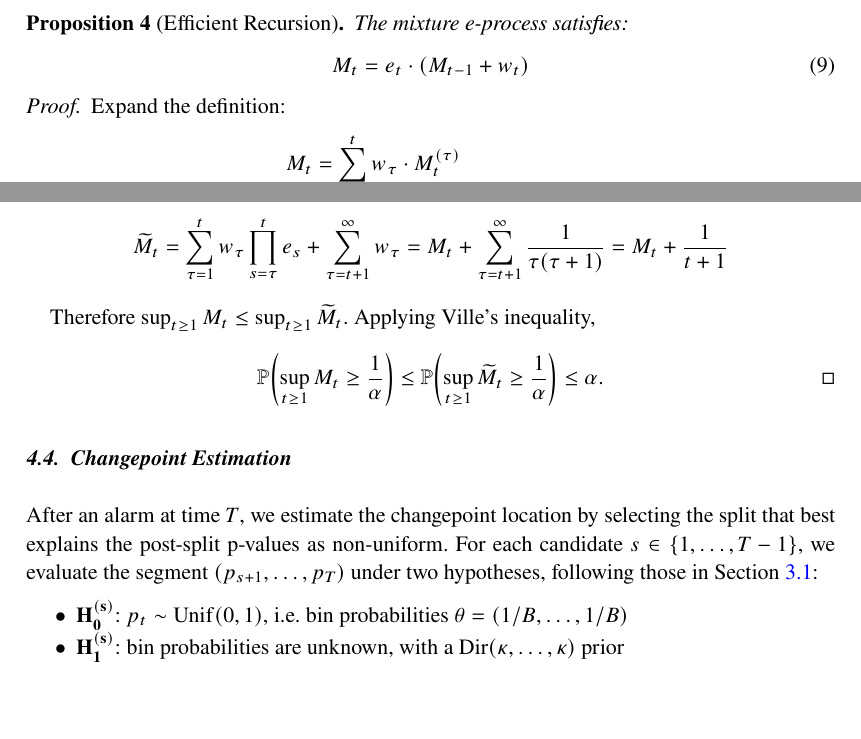
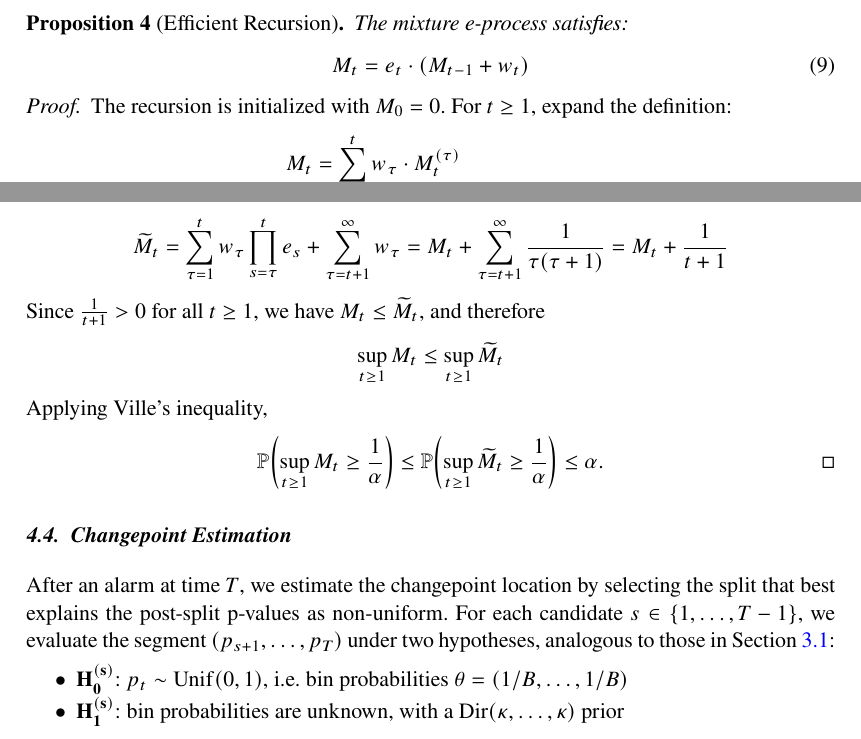
Before and after one commit to tristan-farran/pitmon, a LaTeX document (paper/main.tex): two parts of pages 6 and 7 of 14, joined at a grey line, cut so that both start at the same text, the shorter picture padded with empty space. The pictures show the PDF file paper/main.pdf that the author committed with the source.

Commit message:
paper v6

```diff
--- a/paper/main.tex
+++ b/paper/main.tex
@@ -226,7 +226,8 @@ $$
 \qquad
 \delta := \sum_{b=1}^B \theta_b^2 - \frac{1}{B},
 $$
-where $\gamma$ measures the alignment of $\theta$ with the pre-shift prior (with $\gamma=0$ if $\hat q_b=1/B$), and $\delta$ measures shift intensity (with $\delta=0$ iff $\theta \sim \Unif(0,1)$). Conditioning on pre-shift counts,
+where $\gamma$ measures the alignment of $\theta$ with the pre-shift prior (with $\gamma=0$ if $\hat q_b=1/B$ for all $b$, i.e.\ a uniform prior), and $\delta$ measures shift intensity (with $\delta=0$ iff $\theta \sim \Unif(0,1)$). Conditioning on pre-shift counts,
+
 \begin{equation}
 \label{eq:finite_gain}
 \E[e_t\mid A] = 1 + \frac{B+m}{B+m+n}\,\gamma + \frac{n}{B+m+n}\,B\delta.
@@ -277,7 +276,7 @@ The mixture e-process satisfies:
 \end{equation}
 \end{proposition}
 \begin{proof}
-Expand the definition:
+The recursion is initialized with $M_0 = 0$. For $t \ge 1$, expand the definition:
 \begin{align*}
 M_t &= \sum_{\tau=1}^{t} w_\tau \cdot M_t^{(\tau)} \\
 &= \sum_{\tau=1}^{t-1} w_\tau \cdot e_t \cdot M_{t-1}^{(\tau)} + w_t \cdot e_t \\
@@ -326,8 +325,11 @@ so $(\widetilde{M}_t)_{t \ge 0}$ is a nonnegative supermartingale with $\widetil
  + \sum_{\tau=t+1}^{\infty} w_\tau
 = M_t + \sum_{\tau=t+1}^{\infty}\frac{1}{\tau(\tau+1)} = M_t + \frac{1}{t+1}
 \end{align*}
-
-Therefore $\sup_{t \ge 1} M_t \le \sup_{t \ge 1} \widetilde{M}_t$. Applying Ville's inequality,
+Since $\frac{1}{t+1} > 0$ for all $t \geq 1$, we have $M_t \le \widetilde{M}_t$, and therefore
+$$
+\sup_{t \ge 1} M_t \le \sup_{t \ge 1} \widetilde{M}_t
+$$
+Applying Ville's inequality,
 \begin{equation*}
 \Prob\!\left(\sup_{t\ge1} M_t \ge \frac{1}{\alpha}\right)
 \le
@@ -339,7 +341,7 @@ Therefore $\sup_{t \ge 1} M_t \le \sup_{t \ge 1} \widetilde{M}_t$. Applying Vill
 \subsection{Changepoint Estimation}
 \label{sec:changepoint}
 
-After an alarm at time $T$, we estimate the changepoint location by selecting the split that best explains the post-split p-values as non-uniform. For each candidate $s \in \{1, \ldots, T-1\}$, we evaluate the segment $(p_{s+1}, \ldots, p_T)$ under two hypotheses, following those in Section~\ref{pits}:
+After an alarm at time $T$, we estimate the changepoint location by selecting the split that best explains the post-split p-values as non-uniform. For each candidate $s \in \{1, \ldots, T-1\}$, we evaluate the segment $(p_{s+1}, \ldots, p_T)$ under two hypotheses, analogous to those in Section~\ref{pits}:
 \begin{itemize}
  \item $\mathbf{H_0^{(s)}}$: $p_t \sim \mathrm{Unif}(0,1)$,
  i.e.\ bin probabilities $\theta = (1/B, \ldots, 1/B)$
```
Also changed, not shown: paper/main.pdf, paper/main.tex (8 more changed lines), 4 other files.
